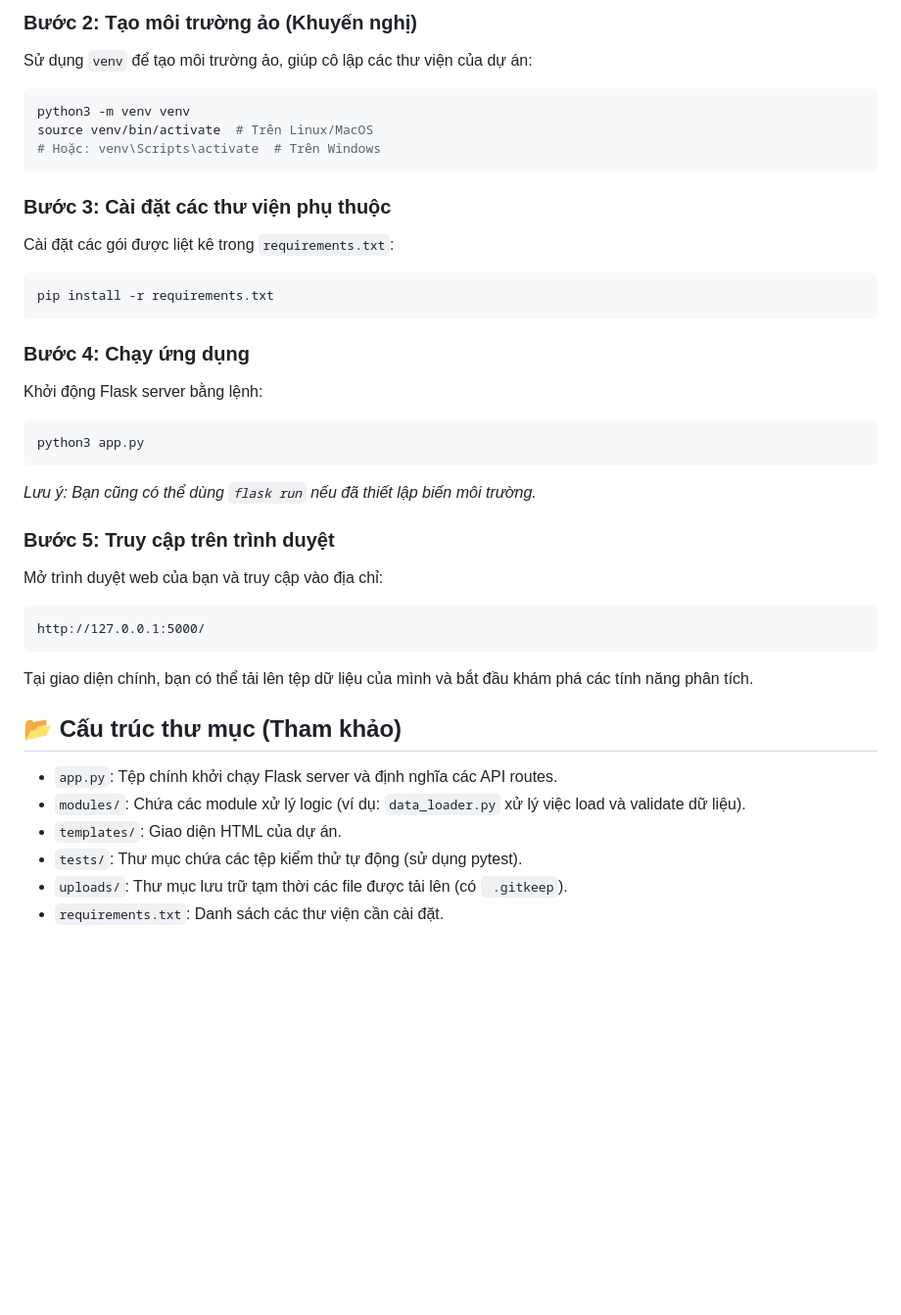
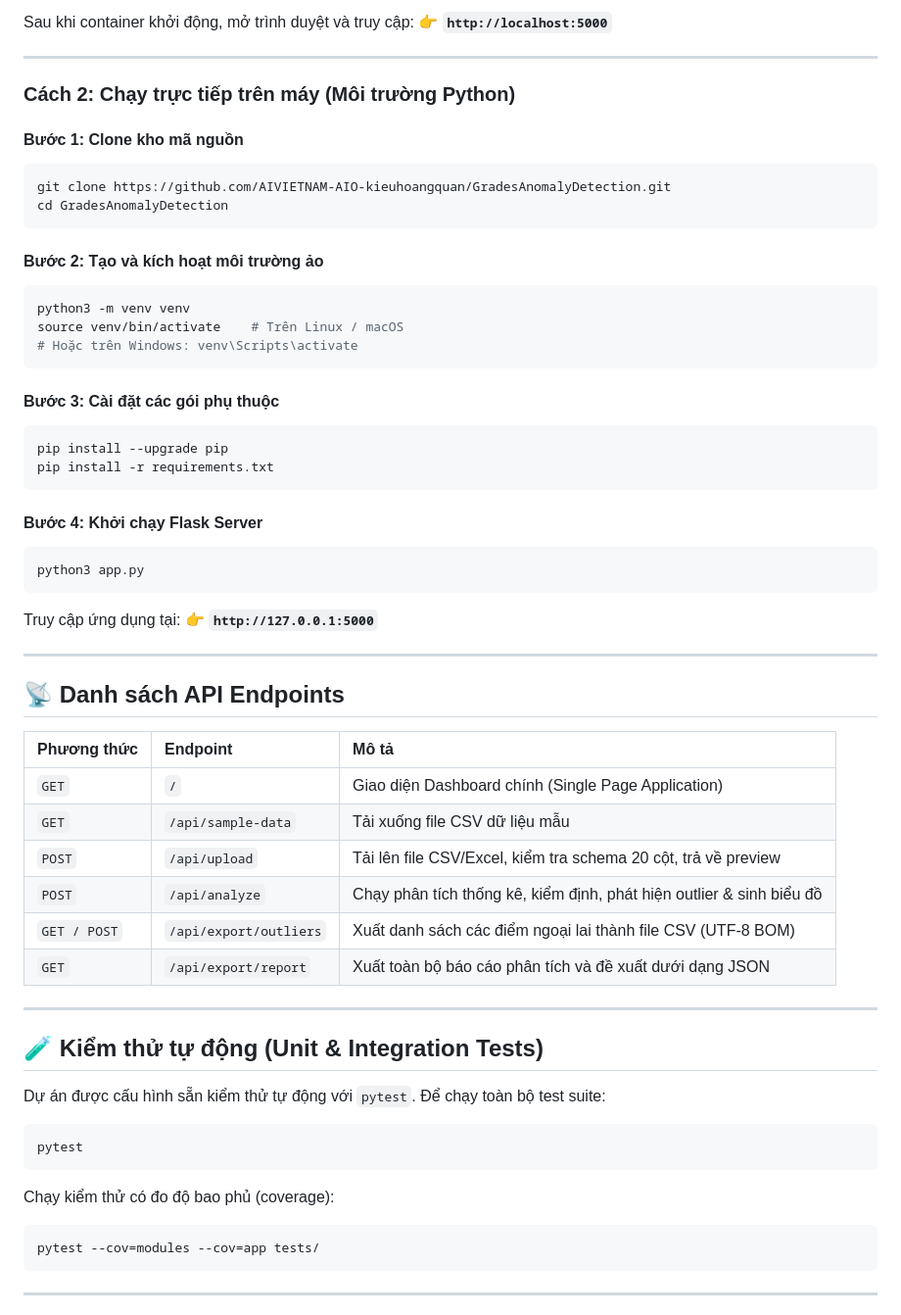
Before and after one commit to AIVIETNAM-AIO-kieuhoangquan/GradesAnomalyDetection, a Markdown page: README.md, the part around one of its changes. Shown at 98% size. GitHub-like rendering; blank space fills up the shorter version.

````diff
--- a/README.md
+++ b/README.md
@@ -31,38 +71,66 @@ cd StudentScore
 ```
 
-### Bước 2: Tạo môi trường ảo (Khuyến nghị)
-Sử dụng `venv` để tạo môi trường ảo, giúp cô lập các thư viện của dự án:
+Sau khi container khởi động, mở trình duyệt và truy cập:
+👉 **`http://localhost:5000`**
+
+---
+
+### Cách 2: Chạy trực tiếp trên máy (Môi trường Python)
+
+#### Bước 1: Clone kho mã nguồn
+```bash
+git clone https://github.com/AIVIETNAM-AIO-kieuhoangquan/GradesAnomalyDetection.git
+cd GradesAnomalyDetection
+```
+
+#### Bước 2: Tạo và kích hoạt môi trường ảo
 ```bash
 python3 -m venv venv
-source venv/bin/activate  # Trên Linux/MacOS
-# Hoặc: venv\Scripts\activate  # Trên Windows
+source venv/bin/activate    # Trên Linux / macOS
+# Hoặc trên Windows: venv\Scripts\activate
 ```
 
-### Bước 3: Cài đặt các thư viện phụ thuộc
-Cài đặt các gói được liệt kê trong `requirements.txt`:
+#### Bước 3: Cài đặt các gói phụ thuộc
 ```bash
+pip install --upgrade pip
 pip install -r requirements.txt
 ```
 
-### Bước 4: Chạy ứng dụng
-Khởi động Flask server bằng lệnh:
+#### Bước 4: Khởi chạy Flask Server
 ```bash
 python3 app.py
 ```
-*Lưu ý: Bạn cũng có thể dùng `flask run` nếu đã thiết lập biến môi trường.*
 
-### Bước 5: Truy cập trên trình duyệt
-Mở trình duyệt web của bạn và truy cập vào địa chỉ:
+Truy cập ứng dụng tại:
+👉 **`http://127.0.0.1:5000`**
+
+---
+
+## 📡 Danh sách API Endpoints
+
+| Phương thức | Endpoint | Mô tả |
+| :--- | :--- | :--- |
+| `GET` | `/` | Giao diện Dashboard chính (Single Page Application) |
+| `GET` | `/api/sample-data` | Tải xuống file CSV dữ liệu mẫu |
+| `POST` | `/api/upload` | Tải lên file CSV/Excel, kiểm tra schema 20 cột, trả về preview |
+| `POST` | `/api/analyze` | Chạy phân tích thống kê, kiểm định, phát hiện outlier & sinh biểu đồ |
+| `GET / POST` | `/api/export/outliers` | Xuất danh sách các điểm ngoại lai thành file CSV (UTF-8 BOM) |
+| `GET` | `/api/export/report` | Xuất toàn bộ báo cáo phân tích và đề xuất dưới dạng JSON |
+
+---
+
+## 🧪 Kiểm thử tự động (Unit & Integration Tests)
+
+Dự án được cấu hình sẵn kiểm thử tự động với `pytest`. Để chạy toàn bộ test suite:
+
+```bash
+pytest
 ```
-http://127.0.0.1:5000/
+
+Chạy kiểm thử có đo độ bao phủ (coverage):
+```bash
+pytest --cov=modules --cov=app tests/
 ```
-Tại giao diện chính, bạn có thể tải lên tệp dữ liệu của mình và bắt đầu khám phá các tính năng phân tích.
 
-## 📂 Cấu trúc thư mục (Tham khảo)
-- `app.py`: Tệp chính khởi chạy Flask server và định nghĩa các API routes.
-- `modules/`: Chứa các module xử lý logic (ví dụ: `data_loader.py` xử lý việc load và validate dữ liệu).
-- `templates/`: Giao diện HTML của dự án.
-- `tests/`: Thư mục chứa các tệp kiểm thử tự động (sử dụng pytest).
-- `uploads/`: Thư mục lưu trữ tạm thời các file được tải lên (có ` .gitkeep`).
-- `requirements.txt`: Danh sách các thư viện cần cài đặt.
+---
 
````
Also changed, not shown: other parts of README.md (+99 -23 lines).
